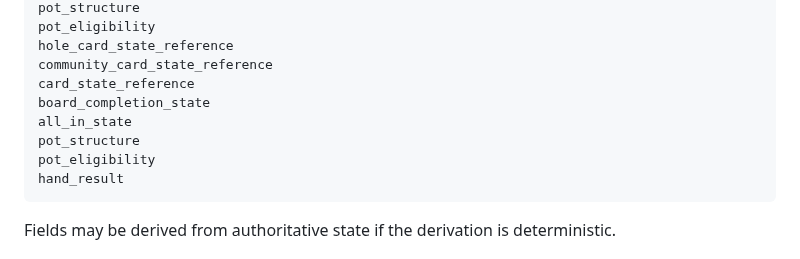
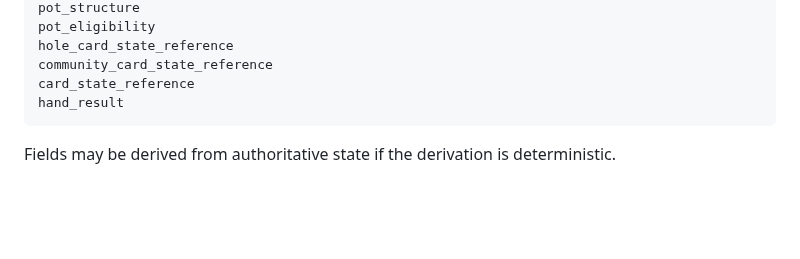
Before and after one commit to byLAEV/Chain-Poker-Genesis, a Markdown page: 15-poker-rules-engine/README.md, the part around the change. Rendered like a GitHub page; blank space fills up the shorter version.

Commit message:
Remove duplicate normative state fields from Engine 15

```diff
--- a/15-poker-rules-engine/README.md
+++ b/15-poker-rules-engine/README.md
@@ -137,10 +137,6 @@ pot_eligibility
 hole_card_state_reference
 community_card_state_reference
 card_state_reference
-board_completion_state
-all_in_state
-pot_structure
-pot_eligibility
 hand_result
 ~~~
 
```
